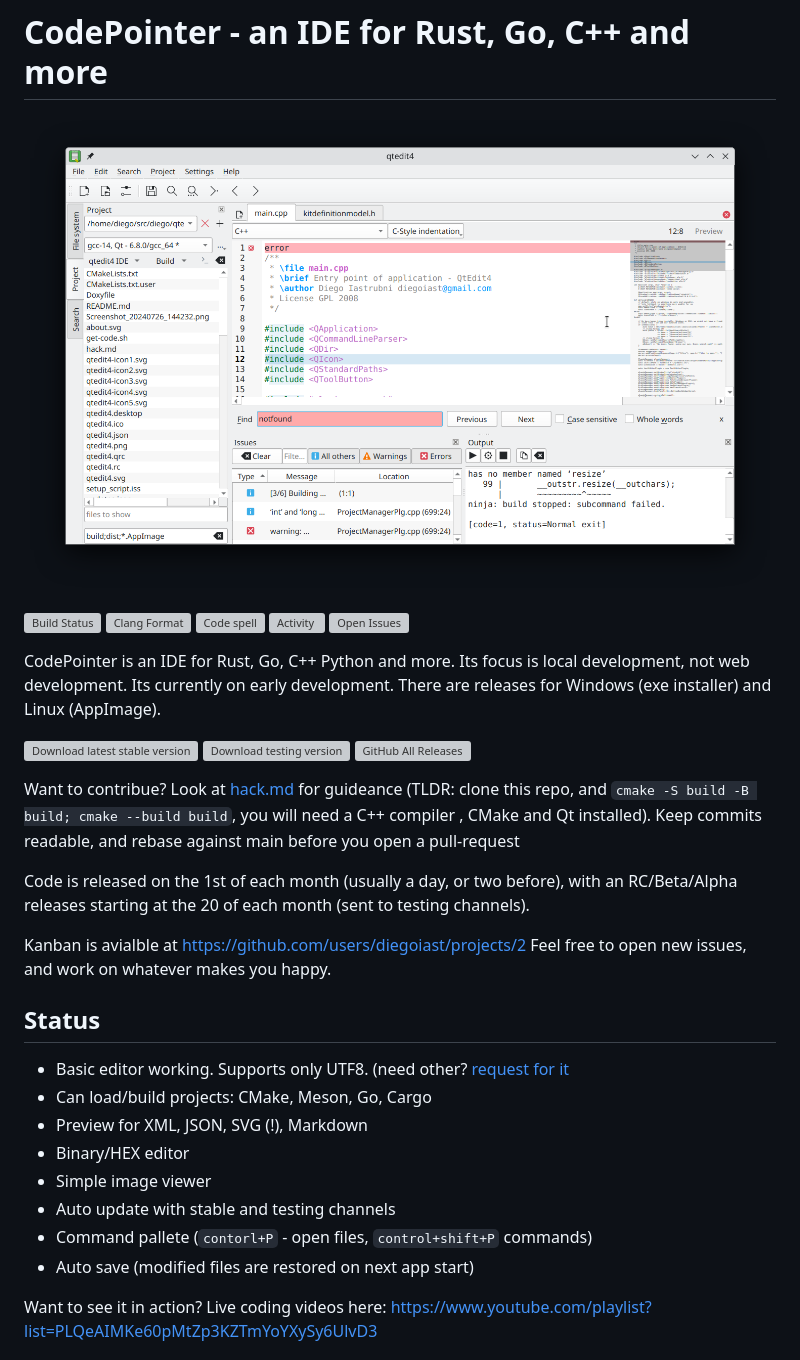
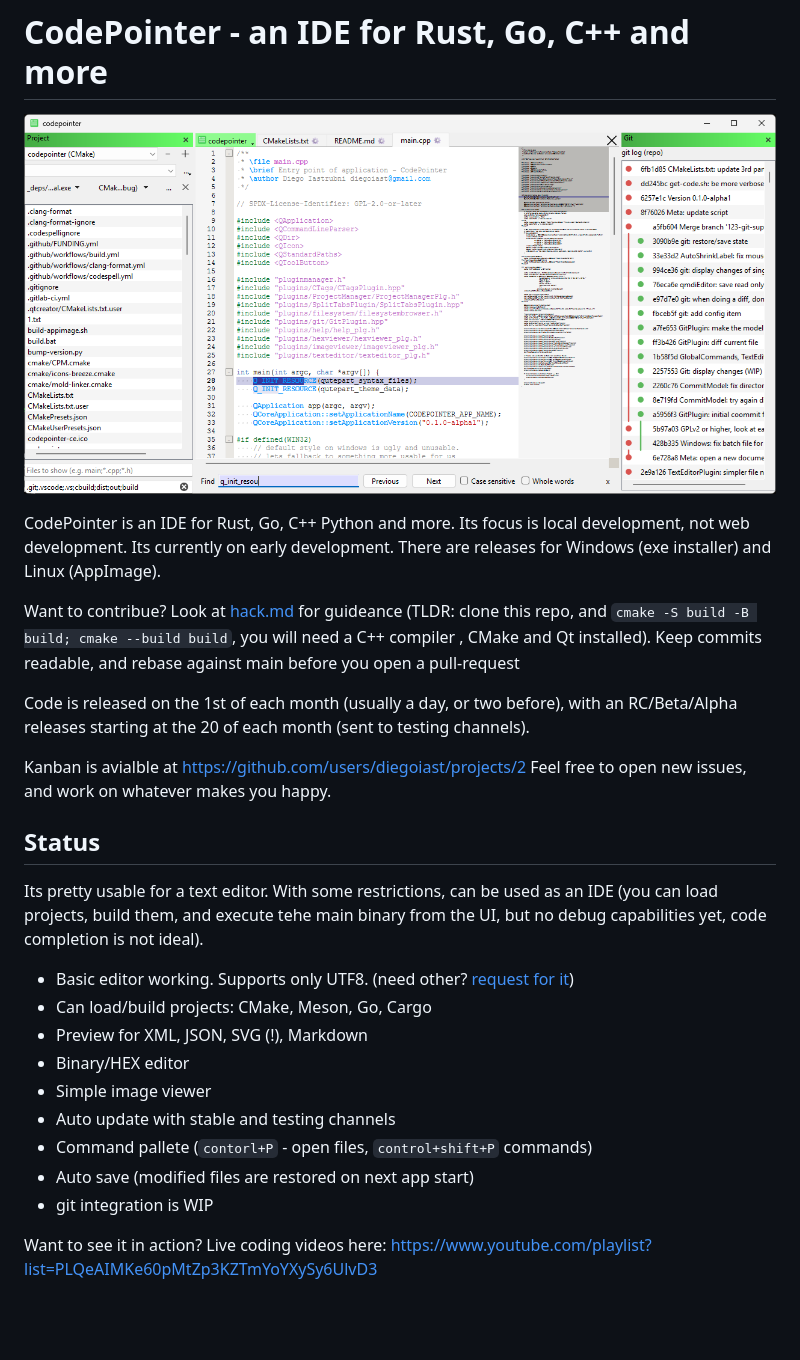
Before and after one commit to diegoiast/qtedit4, a Markdown page: README.md, the part around the change. Drawn GitHub-style; pictures changed too: codepointer.png; blank space fills up the shorter version; grey boxes are pictures that could not be loaded.

Commit message:
README: make it work on gitlab

```diff
--- a/README.md
+++ b/README.md
@@ -2,20 +2,21 @@
 
 ![CodePointer](codepointer.png)
 
-![Build Status](https://github.com/diegoiast/CodePointer/actions/workflows/build.yml/badge.svg)
+<!--![Build Status](https://github.com/diegoiast/CodePointer/actions/workflows/build.yml/badge.svg)
 ![Clang Format](https://github.com/diegoiast/CodePointer/actions/workflows/clang-format.yml/badge.svg)
 ![Code spell](https://github.com/diegoiast/CodePointer/actions/workflows/codespell.yml/badge.svg)
 ![Activity](https://img.shields.io/github/commit-activity/m/diegoiast/CodePointer)
 ![Open Issues](https://img.shields.io/github/issues-raw/diegoiast/CodePointer)
-
+-->
 
 CodePointer is an IDE for Rust, Go, C++ Python and more. Its focus is local development,
 not web development. Its currently on early development. There are releases for Windows
 (exe installer) and Linux (AppImage).
 
-[![Download latest stable version](https://img.shields.io/github/v/release/diegoiast/CodePointer)](https://github.com/diegoiast/CodePointer/releases/latest)
+<!--[![Download latest stable version](https://img.shields.io/github/v/release/diegoiast/CodePointer)](https://github.com/diegoiast/CodePointer/releases/latest)
 [![Download testing version](https://img.shields.io/github/v/release/diegoiast/CodePointer?include_prereleases)](https://github.com/diegoiast/CodePointer/releases)
 ![GitHub All Releases](https://img.shields.io/github/downloads/diegoiast/CodePointer/total)
+-->
 
 Want to contribue? Look at [hack.md](hack.md) for guideance (TLDR:
 clone this repo, and `cmake -S build -B build; cmake --build build`, you will need a C++ compiler
@@ -29,7 +30,13 @@ Kanban is avialble at https://github.com/users/diegoiast/projects/2
 Feel free to open new issues, and work on whatever makes you happy.
 
 ## Status
- * Basic editor working. Supports only UTF8. (need other? [request for it](https://github.com/codepointerapp/codepointer/issues)
+
+Its pretty usable for a text editor. With some restrictions, can be used
+as an IDE (you can load projects, build them, and execute tehe main binary from
+the UI, but no debug capabilities yet, code completion is not ideal).
+
+
+ * Basic editor working. Supports only UTF8. (need other? [request for it](https://gitlab.com/codepointer/codepointer))
  * Can load/build projects: CMake, Meson, Go, Cargo
  * Preview for XML, JSON, SVG (!), Markdown
  * Binary/HEX editor
@@ -37,6 +44,8 @@ Feel free to open new issues, and work on whatever makes you happy.
  * Auto update with stable and testing channels
  * Command pallete (`contorl+P` - open files, `control+shift+P` commands)
  * Auto save (modified files are restored on next app start)
+ * git integration is WIP
+
 
 Want to see it in action? Live coding videos here: https://www.youtube.com/playlist?list=PLQeAIMKe60pMtZp3KZTmYoYXySy6UlvD3
 
```
